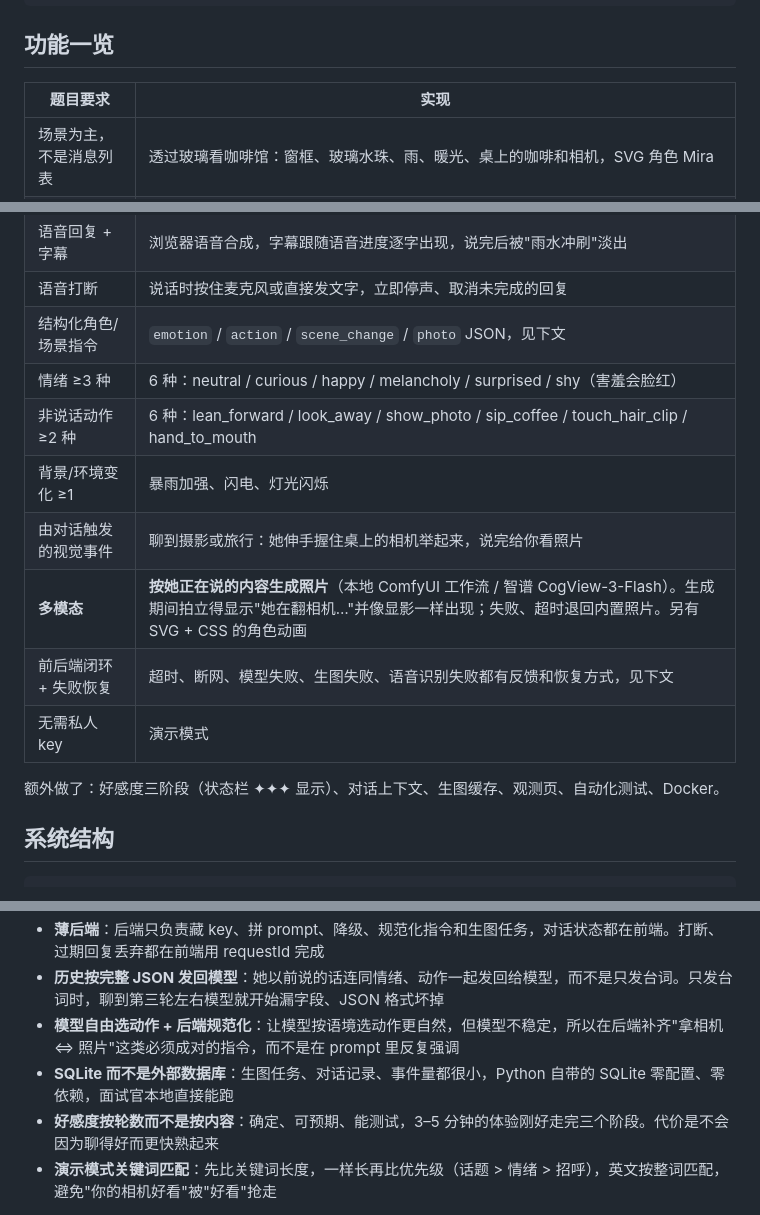
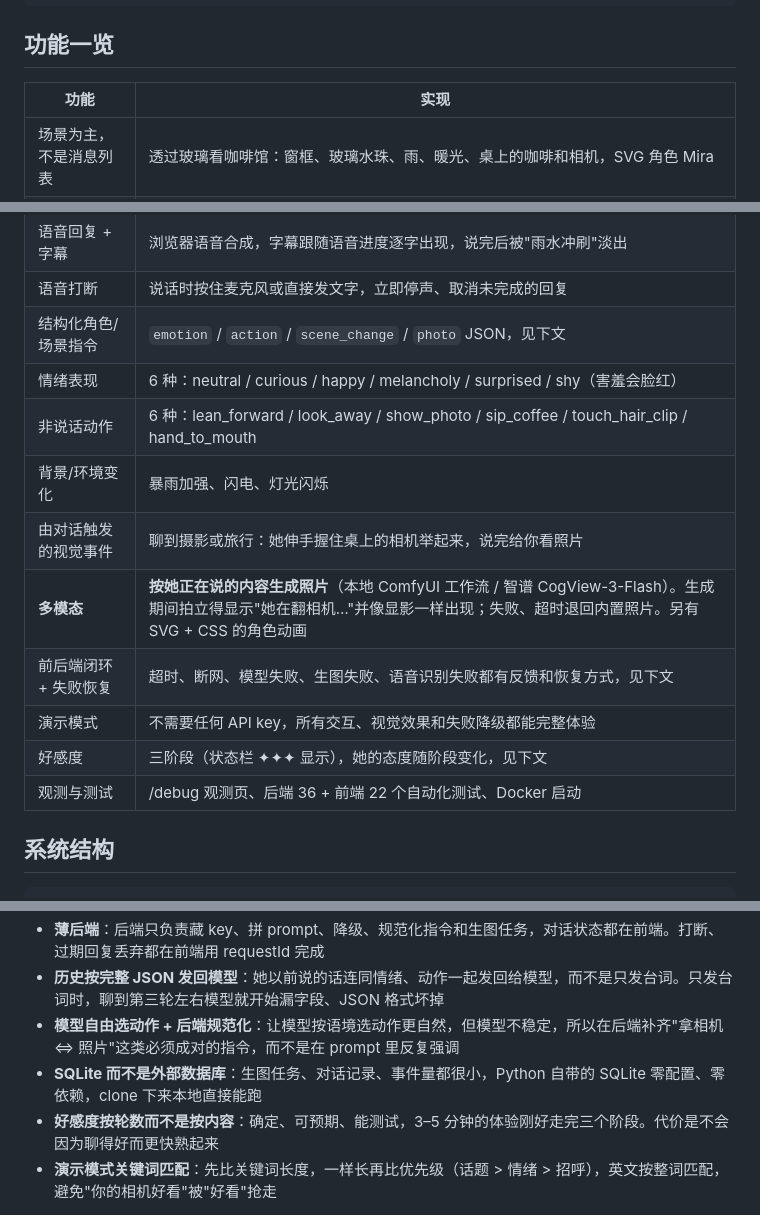
Before and after one commit to delanri/mira-scene, a Markdown page: README.md, 3 parts joined by grey strips. GitHub-like rendering.

Commit message:
Update README for feature descriptions and clarity

```diff
--- a/README.md
+++ b/README.md
@@ -35,7 +35,7 @@ npm install && npm run typecheck   # 可选：TypeScript 检查前端 JSDoc 类
 
 ## 功能一览
 
-| 题目要求 | 实现 |
+| 功能 | 实现 |
 |---|---|
 | 场景为主，不是消息列表 | 透过玻璃看咖啡馆：窗框、玻璃水珠、雨、暖光、桌上的咖啡和相机，SVG 角色 Mira |
 | 角色状态 | 待机 / 倾听 / 思考 / 说话，状态栏文字 + 角色动画（思考轻微摇摆、说话口型和轻微起伏） |
@@ -43,15 +43,15 @@ npm install && npm run typecheck   # 可选：TypeScript 检查前端 JSDoc 类
 | 语音回复 + 字幕 | 浏览器语音合成，字幕跟随语音进度逐字出现，说完后被"雨水冲刷"淡出 |
 | 语音打断 | 说话时按住麦克风或直接发文字，立即停声、取消未完成的回复 |
 | 结构化角色/场景指令 | `emotion` / `action` / `scene_change` / `photo` JSON，见下文 |
-| 情绪 ≥3 种 | 6 种：neutral / curious / happy / melancholy / surprised / shy（害羞会脸红） |
-| 非说话动作 ≥2 种 | 6 种：lean_forward / look_away / show_photo / sip_coffee / touch_hair_clip / hand_to_mouth |
-| 背景/环境变化 ≥1 | 暴雨加强、闪电、灯光闪烁 |
+| 情绪表现 | 6 种：neutral / curious / happy / melancholy / surprised / shy（害羞会脸红） |
+| 非说话动作 | 6 种：lean_forward / look_away / show_photo / sip_coffee / touch_hair_clip / hand_to_mouth |
+| 背景/环境变化 | 暴雨加强、闪电、灯光闪烁 |
 | 由对话触发的视觉事件 | 聊到摄影或旅行：她伸手握住桌上的相机举起来，说完给你看照片 |
 | **多模态** | **按她正在说的内容生成照片**（本地 ComfyUI 工作流 / 智谱 CogView-3-Flash）。生成期间拍立得显示"她在翻相机…"并像显影一样出现；失败、超时退回内置照片。另有 SVG + CSS 的角色动画 |
 | 前后端闭环 + 失败恢复 | 超时、断网、模型失败、生图失败、语音识别失败都有反馈和恢复方式，见下文 |
-| 无需私人 key | 演示模式 |
-
-额外做了：好感度三阶段（状态栏 ✦✦✦ 显示）、对话上下文、生图缓存、观测页、自动化测试、Docker。
+| 演示模式 | 不需要任何 API key，所有交互、视觉效果和失败降级都能完整体验 |
+| 好感度 | 三阶段（状态栏 ✦✦✦ 显示），她的态度随阶段变化，见下文 |
+| 观测与测试 | /debug 观测页、后端 36 + 前端 22 个自动化测试、Docker 启动 |
 
 ## 系统结构
 
@@ -230,7 +230,7 @@ Comfy Desktop 的端口不一定是 8188，以 ComfyUI 设置里的服务器端
 - **薄后端**：后端只负责藏 key、拼 prompt、降级、规范化指令和生图任务，对话状态都在前端。打断、过期回复丢弃都在前端用 requestId 完成
 - **历史按完整 JSON 发回模型**：她以前说的话连同情绪、动作一起发回给模型，而不是只发台词。只发台词时，聊到第三轮左右模型就开始漏字段、JSON 格式坏掉
 - **模型自由选动作 + 后端规范化**：让模型按语境选动作更自然，但模型不稳定，所以在后端补齐"拿相机 ⇔ 照片"这类必须成对的指令，而不是在 prompt 里反复强调
-- **SQLite 而不是外部数据库**：生图任务、对话记录、事件量都很小，Python 自带的 SQLite 零配置、零依赖，面试官本地直接能跑
+- **SQLite 而不是外部数据库**：生图任务、对话记录、事件量都很小，Python 自带的 SQLite 零配置、零依赖，clone 下来本地直接能跑
 - **好感度按轮数而不是按内容**：确定、可预期、能测试，3–5 分钟的体验刚好走完三个阶段。代价是不会因为聊得好而更快熟起来
 - **演示模式关键词匹配**：先比关键词长度，一样长再比优先级（话题 > 情绪 > 招呼），英文按整词匹配，避免"你的相机好看"被"好看"抢走
 
```
Also changed, not shown: other parts of README.md (+1 -1 lines).
